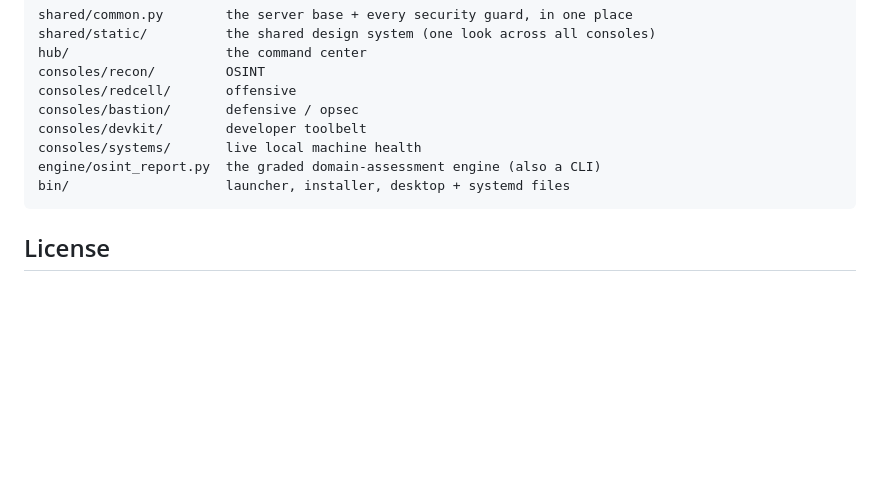
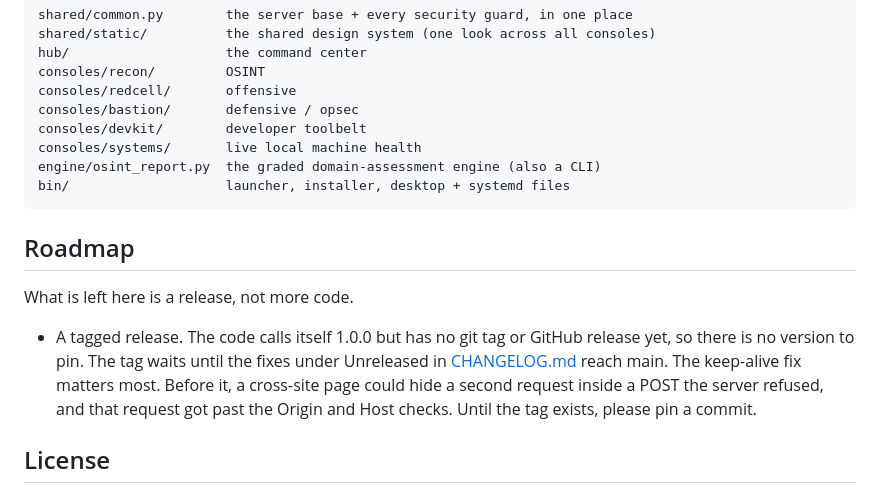
Before and after one commit to munzzyy/nucleus, a Markdown page: README.md, the part around the change. GitHub-like rendering; blank space fills up the shorter version.

Commit message:
README: add a Roadmap section
One thing is left that more code will not do, and that is the release
tag. The code says 1.0.0 but there is no tag or GitHub release, so
nobody can pin a version. The section says the tag waits for the
Unreleased fixes in CHANGELOG.md to reach main. The keep-alive fix
matters most. Until the tag exists the advice is to pin a commit.

````diff
--- a/README.md
+++ b/README.md
@@ -163,6 +163,12 @@ engine/osint_report.py  the graded domain-assessment engine (also a CLI)
 bin/                    launcher, installer, desktop + systemd files
 ```
 
+## Roadmap
+
+What is left here is a release, not more code.
+
+- A tagged release. The code calls itself 1.0.0 but has no git tag or GitHub release yet, so there is no version to pin. The tag waits until the fixes under Unreleased in [CHANGELOG.md](CHANGELOG.md) reach main. The keep-alive fix matters most. Before it, a cross-site page could hide a second request inside a POST the server refused, and that request got past the Origin and Host checks. Until the tag exists, please pin a commit.
+
 ## License
 
 [GPL-3.0-or-later](LICENSE). You can use, study, change and share it. If you distribute a copy
````
